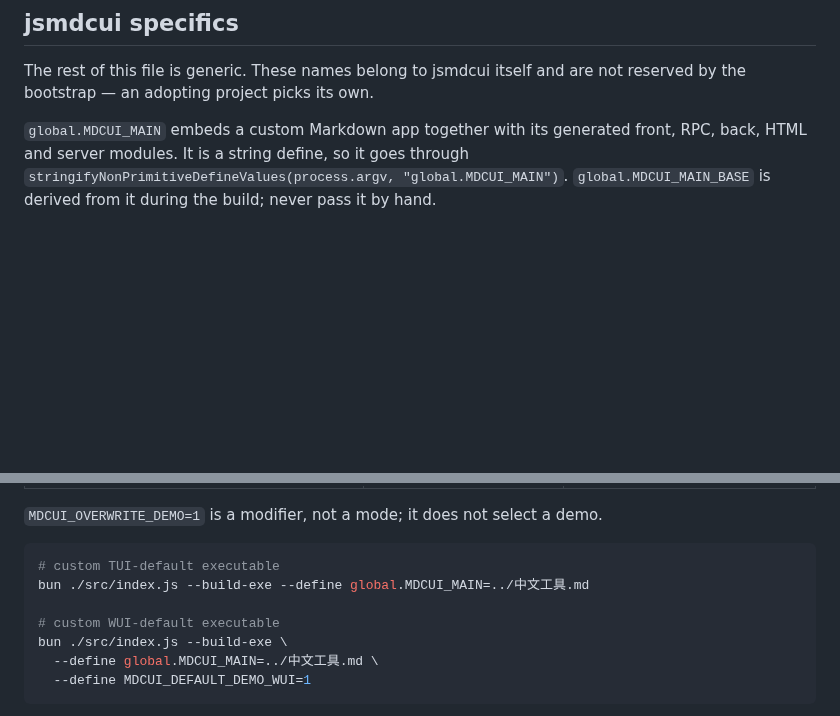
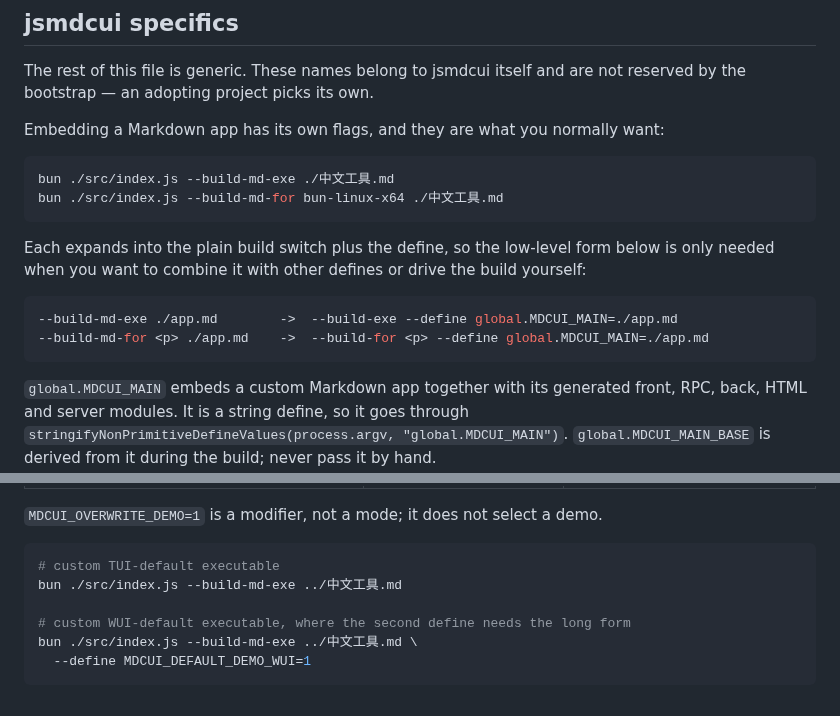
Before and after one commit to jjtseng93/jsmdcui, a Markdown page: single-exe/README.md, 2 parts joined by grey strips. Rendered like a GitHub page; blank space fills up the shorter version.

Commit message:
readme single-exe for jsmdcui build-md

````diff
--- a/single-exe/README.md
+++ b/single-exe/README.md
@@ -283,6 +283,23 @@ Never hard-code `/$bunfs/root/` or `B:/~BUN/`; always use the path that
 The rest of this file is generic. These names belong to jsmdcui itself and are
 not reserved by the bootstrap — an adopting project picks its own.
 
+Embedding a Markdown app has its own flags, and they are what you normally
+want:
+
+```shell
+bun ./src/index.js --build-md-exe ./中文工具.md
+bun ./src/index.js --build-md-for bun-linux-x64 ./中文工具.md
+```
+
+Each expands into the plain build switch plus the define, so the low-level form
+below is only needed when you want to combine it with other defines or drive
+the build yourself:
+
+```shell
+--build-md-exe ./app.md        ->  --build-exe --define global.MDCUI_MAIN=./app.md
+--build-md-for <p> ./app.md    ->  --build-for <p> --define global.MDCUI_MAIN=./app.md
+```
+
 `global.MDCUI_MAIN` embeds a custom Markdown app together with its generated
 front, RPC, back, HTML and server modules. It is a string define, so it goes
 through `stringifyNonPrimitiveDefineValues(process.argv, "global.MDCUI_MAIN")`.
@@ -304,11 +321,10 @@ omit a switch to disable it. Choose at most one `MDCUI_DEFAULT_*` mode.
 
 ```shell
 # custom TUI-default executable
-bun ./src/index.js --build-exe --define global.MDCUI_MAIN=../中文工具.md
+bun ./src/index.js --build-md-exe ../中文工具.md
 
-# custom WUI-default executable
-bun ./src/index.js --build-exe \
-  --define global.MDCUI_MAIN=../中文工具.md \
+# custom WUI-default executable, where the second define needs the long form
+bun ./src/index.js --build-md-exe ../中文工具.md \
   --define MDCUI_DEFAULT_DEMO_WUI=1
 ```
 
````
